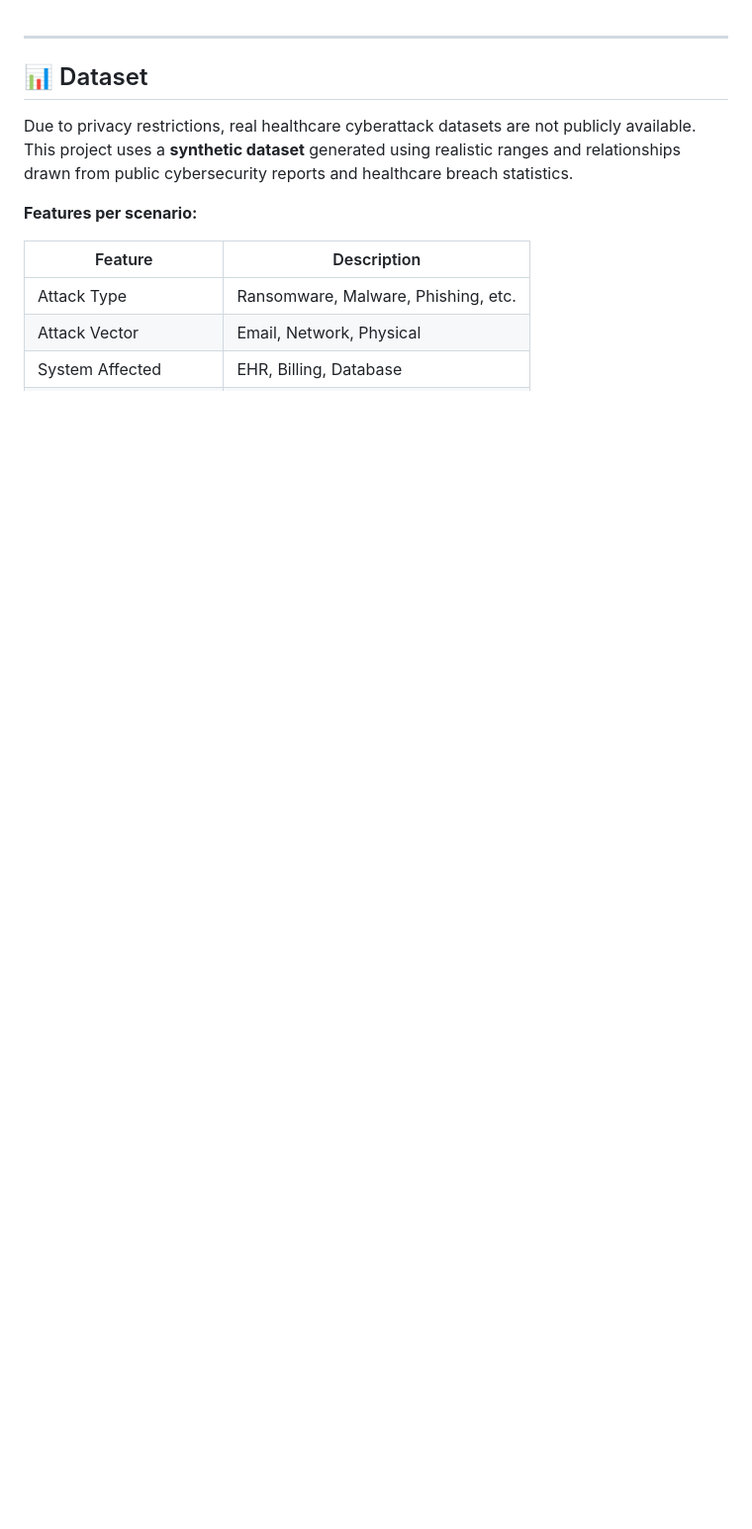
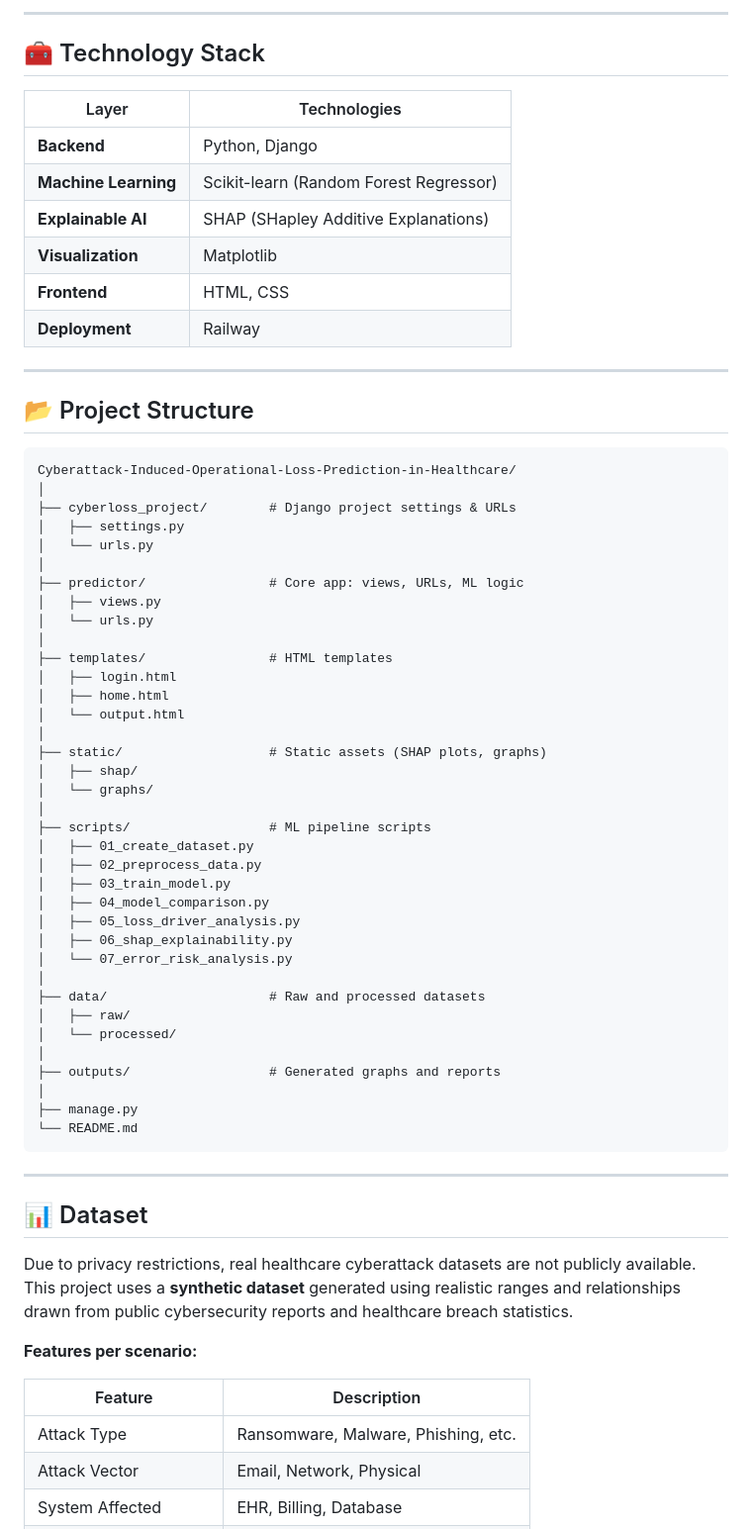
Before and after one commit to Naveena-Sahukari/Cyberattack-Induced-Operational-Loss-Prediction-in-Healthcare, a Markdown page: README.md, the part around one of its changes. Shown at 99% size. Drawn GitHub-style; blank space fills up the shorter version.

````diff
--- a/README.md
+++ b/README.md
@@ -1,3 +65,59 @@
+---
+
+## 🧰 Technology Stack
+
+| Layer | Technologies |
+|-------|-------------|
+| **Backend** | Python, Django |
+| **Machine Learning** | Scikit-learn (Random Forest Regressor) |
+| **Explainable AI** | SHAP (SHapley Additive Explanations) |
+| **Visualization** | Matplotlib |
+| **Frontend** | HTML, CSS |
+| **Deployment** | Railway |
+
+---
+
+## 📂 Project Structure
+
+```
+Cyberattack-Induced-Operational-Loss-Prediction-in-Healthcare/
+│
+├── cyberloss_project/        # Django project settings & URLs
+│   ├── settings.py
+│   └── urls.py
+│
+├── predictor/                # Core app: views, URLs, ML logic
+│   ├── views.py
+│   └── urls.py
+│
+├── templates/                # HTML templates
+│   ├── login.html
+│   ├── home.html
+│   └── output.html
+│
+├── static/                   # Static assets (SHAP plots, graphs)
+│   ├── shap/
+│   └── graphs/
+│
+├── scripts/                  # ML pipeline scripts
+│   ├── 01_create_dataset.py
+│   ├── 02_preprocess_data.py
+│   ├── 03_train_model.py
+│   ├── 04_model_comparison.py
+│   ├── 05_loss_driver_analysis.py
+│   ├── 06_shap_explainability.py
+│   └── 07_error_risk_analysis.py
+│
+├── data/                     # Raw and processed datasets
+│   ├── raw/
+│   └── processed/
+│
+├── outputs/                  # Generated graphs and reports
+│
+├── manage.py
+└── README.md
+```
+
 ---
 
 ## 📊 Dataset
````
Also changed, not shown: other parts of README.md (+65 -0 lines).
